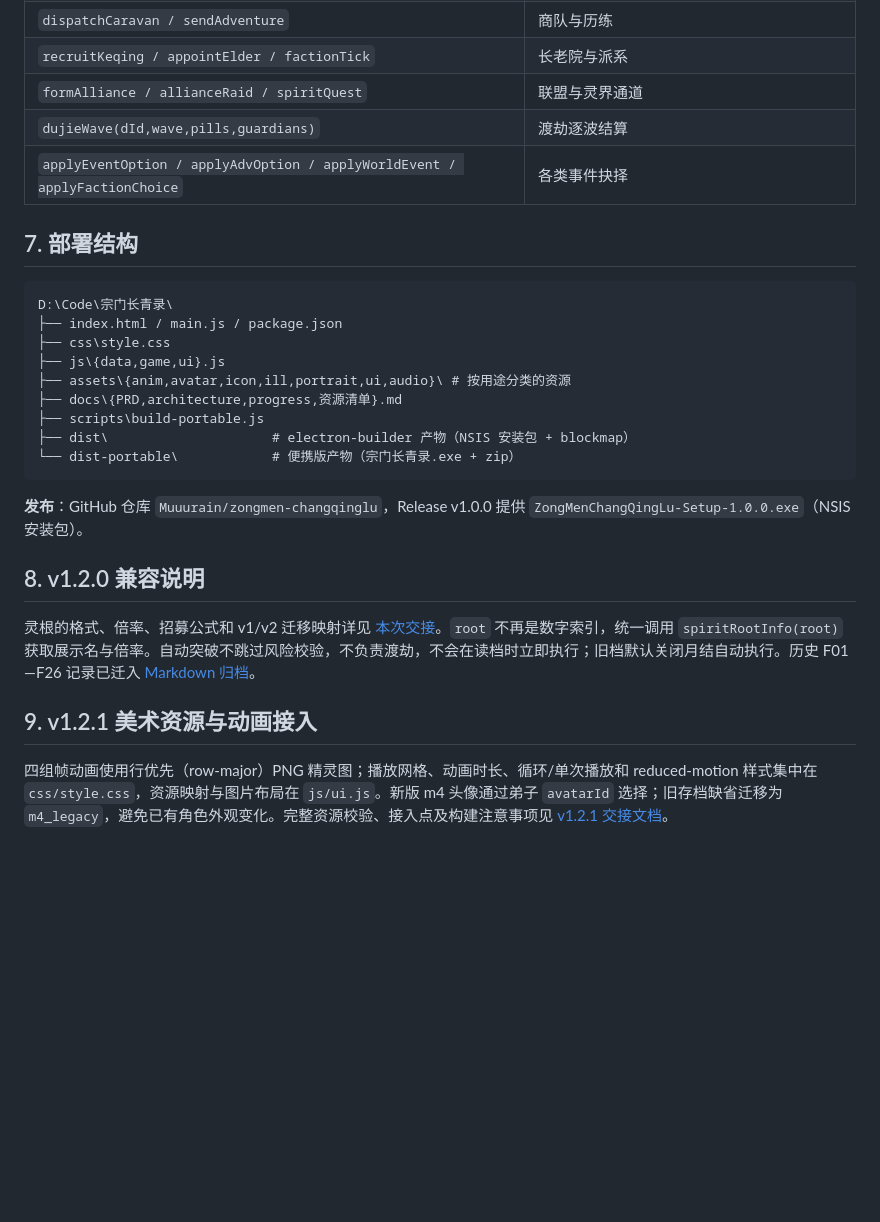
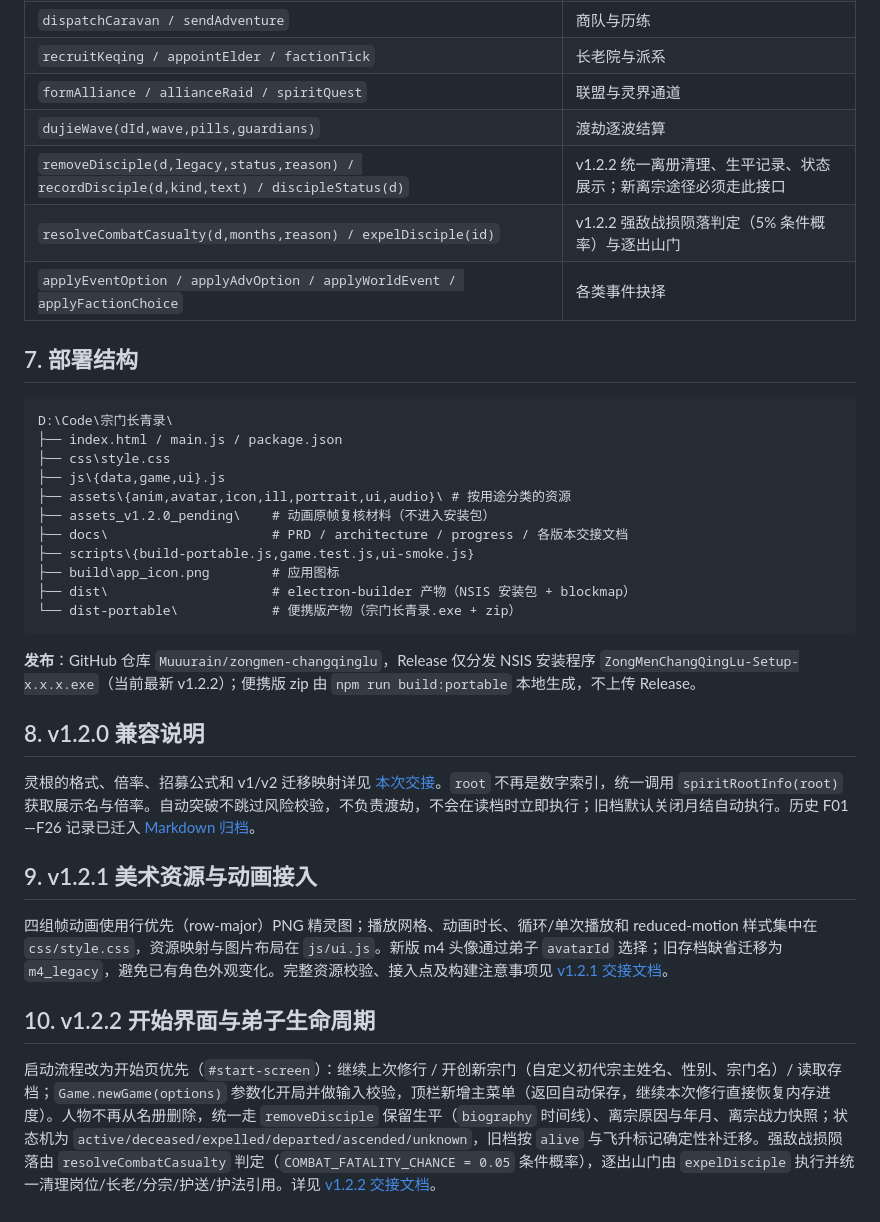
Before and after one commit to Muuurain/zongmen-changqinglu, a Markdown page: docs/architecture.md, the part around one of its changes. GitHub-like rendering; blank space fills up the shorter version.

````diff
--- a/docs/architecture.md
+++ b/docs/architecture.md
@@ -111,6 +117,8 @@ UI._drainQueue() 依次弹出事件弹窗，玩家逐个抉择（Game.applyEvent
 | `recruitKeqing / appointElder / factionTick` | 长老院与派系 |
 | `formAlliance / allianceRaid / spiritQuest` | 联盟与灵界通道 |
 | `dujieWave(dId,wave,pills,guardians)` | 渡劫逐波结算 |
+| `removeDisciple(d,legacy,status,reason) / recordDisciple(d,kind,text) / discipleStatus(d)` | v1.2.2 统一离册清理、生平记录、状态展示；新离宗途径必须走此接口 |
+| `resolveCombatCasualty(d,months,reason) / expelDisciple(id)` | v1.2.2 强敌战损陨落判定（5% 条件概率）与逐出山门 |
 | `applyEventOption / applyAdvOption / applyWorldEvent / applyFactionChoice` | 各类事件抉择 |
 
 ## 7. 部署结构
@@ -121,13 +129,15 @@ D:\Code\宗门长青录\
 ├── css\style.css
 ├── js\{data,game,ui}.js
 ├── assets\{anim,avatar,icon,ill,portrait,ui,audio}\ # 按用途分类的资源
-├── docs\{PRD,architecture,progress,资源清单}.md
-├── scripts\build-portable.js
+├── assets_v1.2.0_pending\    # 动画原帧复核材料（不进入安装包）
+├── docs\                     # PRD / architecture / progress / 各版本交接文档
+├── scripts\{build-portable.js,game.test.js,ui-smoke.js}
+├── build\app_icon.png        # 应用图标
 ├── dist\                     # electron-builder 产物（NSIS 安装包 + blockmap）
 └── dist-portable\            # 便携版产物（宗门长青录.exe + zip）
 ```
 
-**发布**：GitHub 仓库 `Muuurain/zongmen-changqinglu`，Release v1.0.0 提供 `ZongMenChangQingLu-Setup-1.0.0.exe`（NSIS 安装包）。
+**发布**：GitHub 仓库 `Muuurain/zongmen-changqinglu`，Release 仅分发 NSIS 安装程序 `ZongMenChangQingLu-Setup-x.x.x.exe`（当前最新 v1.2.2）；便携版 zip 由 `npm run build:portable` 本地生成，不上传 Release。
 
 ## 8. v1.2.0 兼容说明
 
@@ -136,3 +146,7 @@ D:\Code\宗门长青录\
 ## 9. v1.2.1 美术资源与动画接入
 
 四组帧动画使用行优先（row-major）PNG 精灵图；播放网格、动画时长、循环/单次播放和 reduced-motion 样式集中在 `css/style.css`，资源映射与图片布局在 `js/ui.js`。新版 m4 头像通过弟子 `avatarId` 选择；旧存档缺省迁移为 `m4_legacy`，避免已有角色外观变化。完整资源校验、接入点及构建注意事项见 [v1.2.1 交接文档](v1.2.1-动画美术资源接入与修复.md)。
+
+## 10. v1.2.2 开始界面与弟子生命周期
+
+启动流程改为开始页优先（`#start-screen`）：继续上次修行 / 开创新宗门（自定义初代宗主姓名、性别、宗门名）/ 读取存档；`Game.newGame(options)` 参数化开局并做输入校验，顶栏新增主菜单（返回自动保存，继续本次修行直接恢复内存进度）。人物不再从名册删除，统一走 `removeDisciple` 保留生平（`biography` 时间线）、离宗原因与年月、离宗战力快照；状态机为 `active/deceased/expelled/departed/ascended/unknown`，旧档按 `alive` 与飞升标记确定性补迁移。强敌战损陨落由 `resolveCombatCasualty` 判定（`COMBAT_FATALITY_CHANCE = 0.05` 条件概率），逐出山门由 `expelDisciple` 执行并统一清理岗位/长老/分宗/护送/护法引用。详见 [v1.2.2 交接文档](弟子生命周期与开始界面_代码交接_2026-10-26.md)。
````
Also changed, not shown: other parts of docs/architecture.md (+12 -6 lines), docs/PRD.md (+14 -6 lines).
